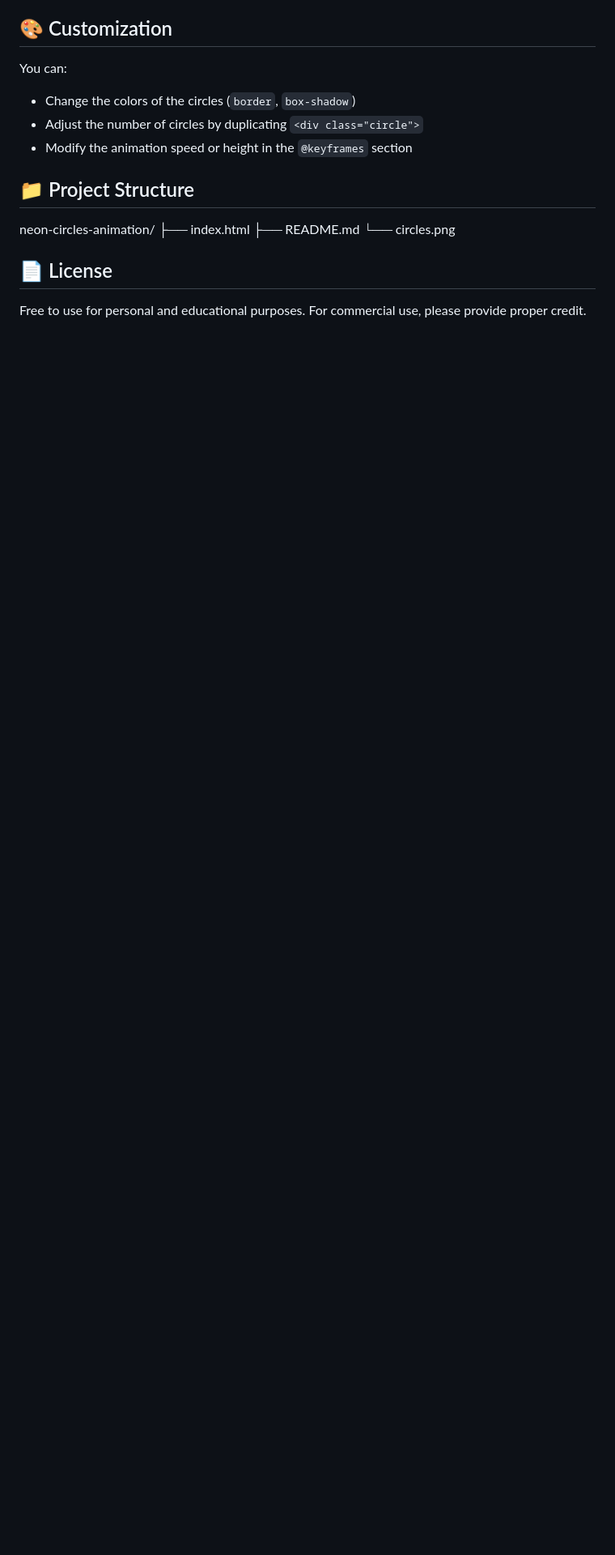
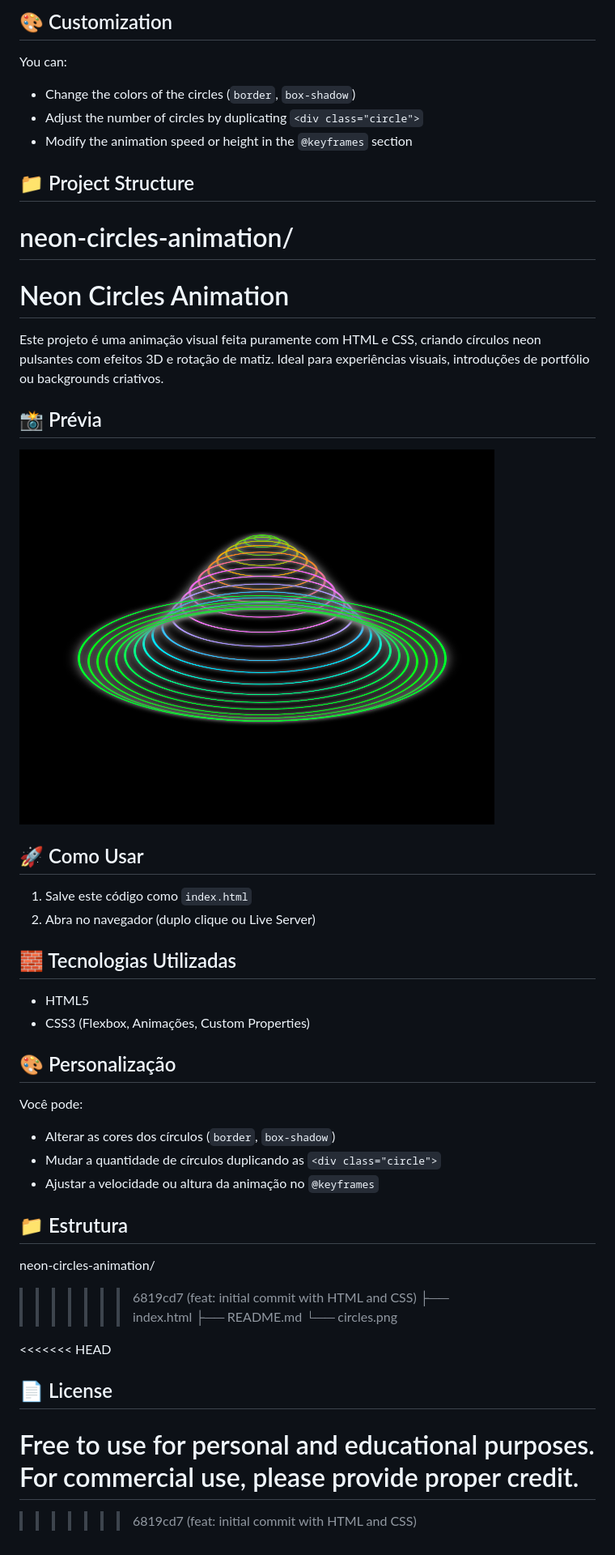
Before and after one commit to carolina-sv/neon-circles-animation, a Markdown page: README.md, the part around the change printed below. Shown: that part at 81% size. GitHub-like rendering; pictures changed too: circles.png (added); blank space fills up the shorter version.

Commit message:
feat: initial commit with HTML and CSS

```diff
--- a/README.md
+++ b/README.md
@@ -26,10 +27,46 @@ You can:
 ## 📁 Project Structure
 
 neon-circles-animation/
+=======
+
+# Neon Circles Animation
+
+Este projeto é uma animação visual feita puramente com HTML e CSS, criando círculos neon pulsantes com efeitos 3D e rotação de matiz. Ideal para experiências visuais, introduções de portfólio ou backgrounds criativos.
+
+## 📸 Prévia
+
+![Animação dos círculos](circles.png)
+
+
+## 🚀 Como Usar
+
+1. Salve este código como `index.html`
+2. Abra no navegador (duplo clique ou Live Server)
+
+## 🧱 Tecnologias Utilizadas
+
+- HTML5
+- CSS3 (Flexbox, Animações, Custom Properties)
+
+## 🎨 Personalização
+
+Você pode:
+- Alterar as cores dos círculos (`border`, `box-shadow`)
+- Mudar a quantidade de círculos duplicando as `<div class="circle">`
+- Ajustar a velocidade ou altura da animação no `@keyframes`
+
+## 📁 Estrutura
+
+neon-circles-animation/
+
+>>>>>>> 6819cd7 (feat: initial commit with HTML and CSS)
 ├── index.html
 ├── README.md
 └── circles.png
 
+<<<<<<< HEAD
 ## 📄 License
 
 Free to use for personal and educational purposes. For commercial use, please provide proper credit.
+=======
+>>>>>>> 6819cd7 (feat: initial commit with HTML and CSS)
```
Also changed, not shown: other parts of README.md (+1 -0 lines), 1 other file.
